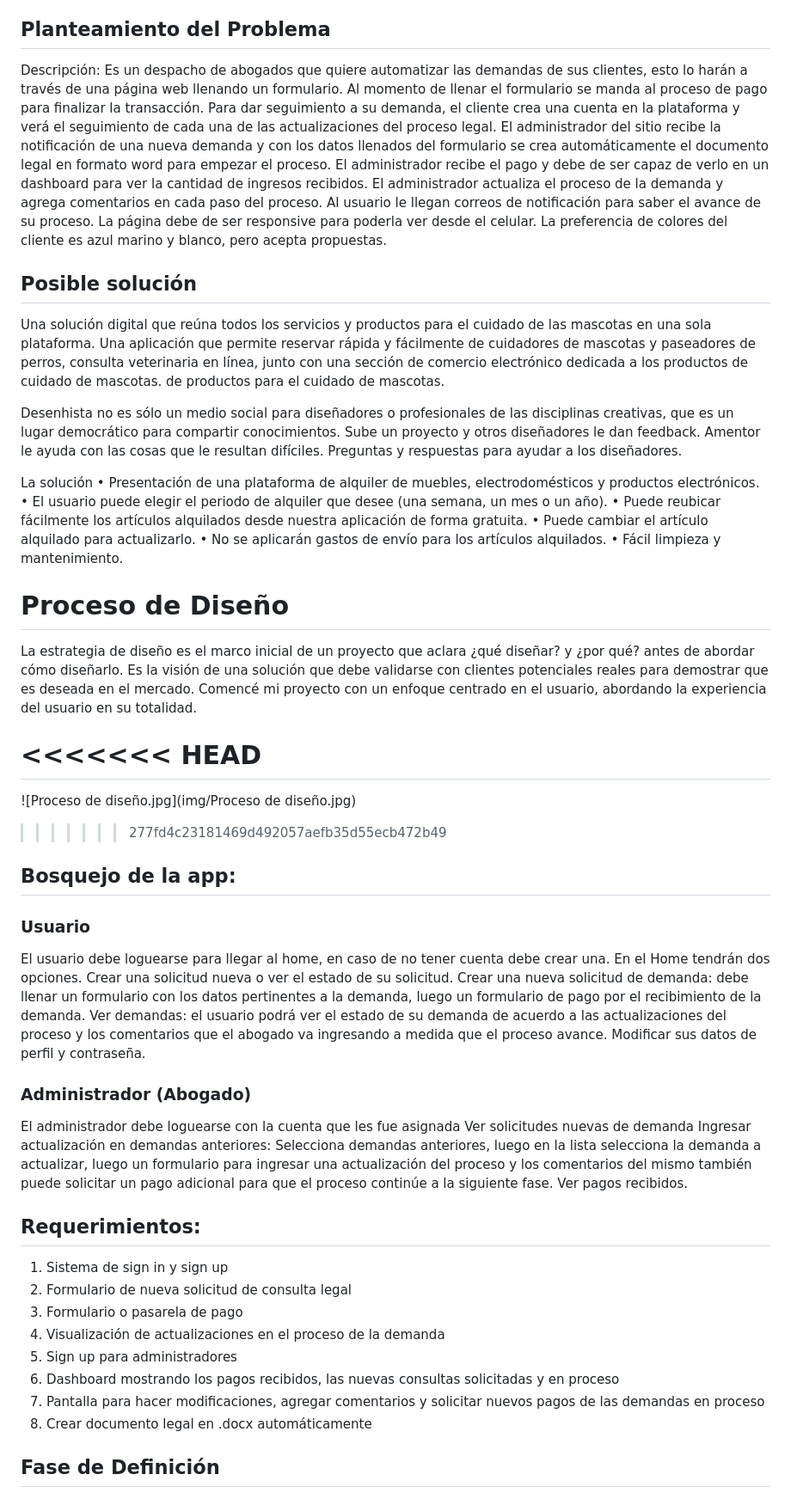
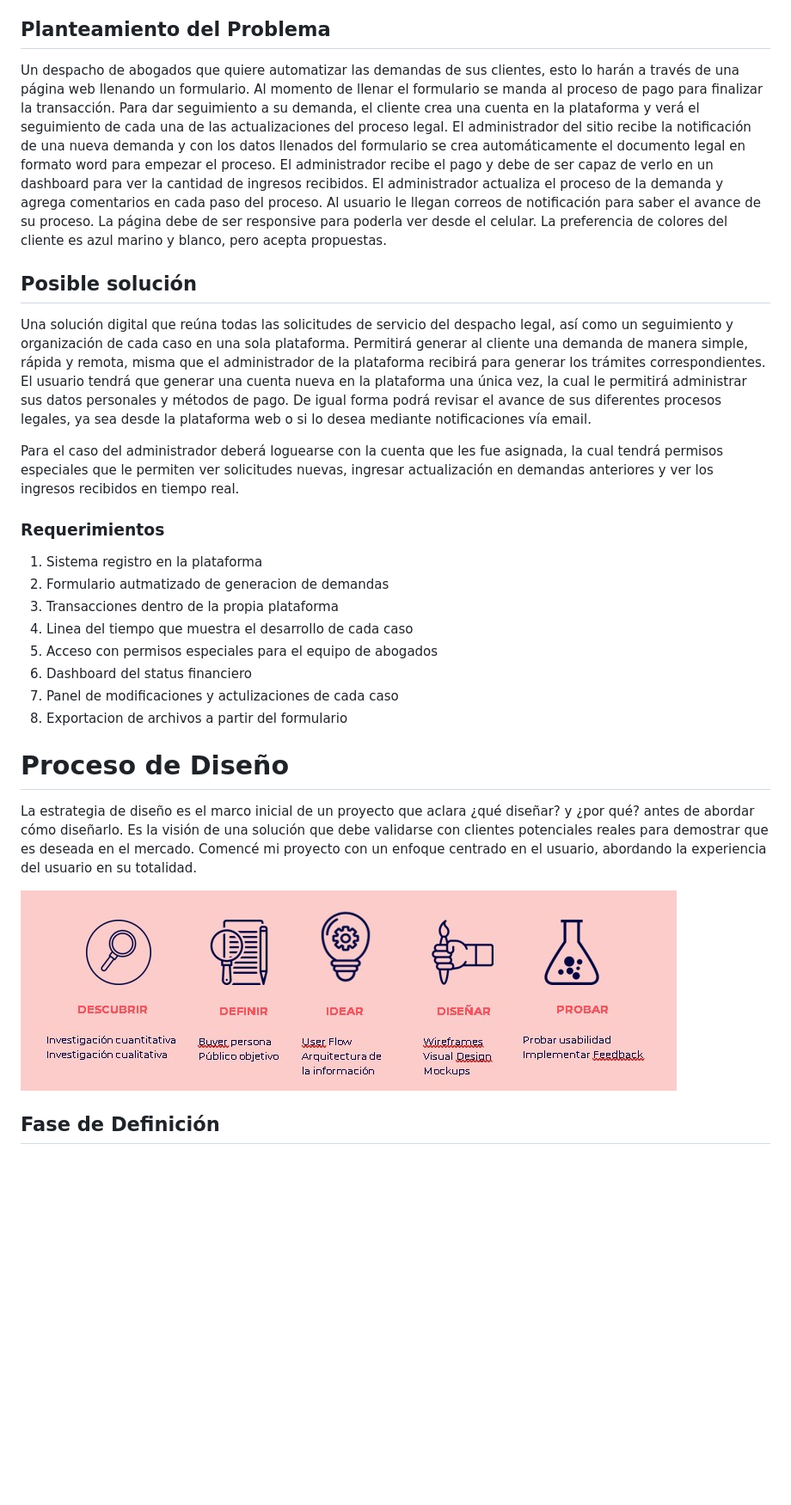
Before and after one commit to angelusnovuz/LaunchX, a Markdown page: 00 Intro/Primer_practica.md, the part around the change printed below. Shown: that part at 86% size. GitHub-like rendering; pictures changed too: 00 Intro/image/Primer_practica/1646117603800.png (added); blank space fills up the shorter version.

```diff
--- a/00 Intro/Primer_practica.md
+++ b/00 Intro/Primer_practica.md
@@ -8,66 +8,30 @@ Cuando se enfrentan a un problema, quieren resolver este problema, pero no saben
 
 ## **Planteamiento del Problema**
 
-Descripción: Es un despacho de abogados que quiere automatizar las demandas de sus clientes, esto lo harán a través de una página web llenando un formulario. Al momento de llenar el formulario se manda al proceso de pago para finalizar la transacción. Para dar seguimiento a su demanda, el cliente crea una cuenta en la plataforma y verá el seguimiento de cada una de las actualizaciones del proceso legal. El administrador del sitio recibe la notificación de una nueva demanda y con los datos llenados del formulario se crea automáticamente el documento legal en formato word para empezar el proceso. El administrador recibe el pago y debe de ser capaz de verlo en un dashboard para ver la cantidad de ingresos recibidos. El administrador actualiza el proceso de la demanda y agrega comentarios en cada paso del proceso. Al usuario le llegan correos de notificación para saber el avance de su proceso. La página debe de ser responsive para poderla ver desde el celular. La preferencia de colores del cliente es azul marino y blanco, pero acepta propuestas.
+Un despacho de abogados que quiere automatizar las demandas de sus clientes, esto lo harán a través de una página web llenando un formulario. Al momento de llenar el formulario se manda al proceso de pago para finalizar la transacción. Para dar seguimiento a su demanda, el cliente crea una cuenta en la plataforma y verá el seguimiento de cada una de las actualizaciones del proceso legal. El administrador del sitio recibe la notificación de una nueva demanda y con los datos llenados del formulario se crea automáticamente el documento legal en formato word para empezar el proceso. El administrador recibe el pago y debe de ser capaz de verlo en un dashboard para ver la cantidad de ingresos recibidos. El administrador actualiza el proceso de la demanda y agrega comentarios en cada paso del proceso. Al usuario le llegan correos de notificación para saber el avance de su proceso. La página debe de ser responsive para poderla ver desde el celular. La preferencia de colores del cliente es azul marino y blanco, pero acepta propuestas.
 
 ## **Posible solución**
 
-Una solución digital que reúna todos los servicios y productos para el cuidado de las mascotas en una sola plataforma. Una aplicación que permite reservar rápida y fácilmente de cuidadores de mascotas y paseadores de perros, consulta veterinaria en línea, junto con una sección de comercio electrónico dedicada a los productos de cuidado de mascotas. de productos para el cuidado de mascotas.
+Una solución digital que reúna todas las solicitudes de servicio del despacho legal, así como un seguimiento y organización de cada caso en una sola plataforma. Permitirá generar al cliente una demanda de manera simple, rápida y remota, misma que el administrador de la plataforma recibirá para generar los trámites correspondientes. El usuario tendrá que generar una cuenta nueva en la plataforma una única vez, la cual le permitirá administrar sus datos personales y métodos de pago. De igual forma podrá revisar el avance de sus diferentes procesos legales, ya sea desde la plataforma web o si lo desea mediante notificaciones vía email.
 
-Desenhista no es sólo un medio social para diseñadores o profesionales de las disciplinas creativas, que es un lugar democrático para compartir conocimientos. Sube un proyecto y otros diseñadores le dan feedback. Amentor le ayuda con las cosas que le resultan difíciles. Preguntas y respuestas para ayudar a los diseñadores.
+Para el caso del administrador deberá loguearse con la cuenta que les fue asignada, la cual tendrá permisos especiales que le permiten ver solicitudes nuevas, ingresar actualización en demandas anteriores y ver los ingresos recibidos en tiempo real.
 
-La solución
-•	Presentación de una plataforma de alquiler de muebles, electrodomésticos y productos electrónicos.
-•	El usuario puede elegir el periodo de alquiler que desee (una semana, un mes o un año).
-•	Puede reubicar fácilmente los artículos alquilados desde nuestra aplicación de forma gratuita.
-•	Puede cambiar el artículo alquilado para actualizarlo.
-•	No se aplicarán gastos de envío para los artículos alquilados.
-•	Fácil limpieza y mantenimiento.
+### Requerimientos
+
+1. Sistema registro en la plataforma
+2. Formulario autmatizado de generacion de demandas
+3. Transacciones dentro de la propia plataforma
+4. Linea del tiempo que muestra el desarrollo de cada caso
+5. Acceso con permisos especiales para el equipo de abogados
+6. Dashboard del status financiero
+7. Panel de modificaciones y actulizaciones de cada caso
+8. Exportacion de archivos a partir del formulario
 
 # **Proceso de Diseño**
 
 La estrategia de diseño es el marco inicial de un proyecto que aclara ¿qué diseñar? y ¿por qué? antes de abordar cómo diseñarlo. Es la visión de una solución que debe validarse con clientes potenciales reales para demostrar que es deseada en el mercado. Comencé mi proyecto con un enfoque centrado en el usuario, abordando la experiencia del usuario en su totalidad.
 
-<<<<<<< HEAD
-============
-
-![Proceso de diseño.jpg](img/Proceso de diseño.jpg)
-
->>>>>>> 277fd4c23181469d492057aefb35d55ecb472b49
->>>>>>>
->>>>>>
->>>>>
->>>>
->>>
->>
-
-## Bosquejo de la app:
-
-### Usuario
-
-El usuario debe loguearse para llegar al home, en caso de no tener cuenta debe crear una.
-En el Home tendrán dos opciones. Crear una solicitud nueva o ver el estado de su solicitud.
-Crear una nueva solicitud de demanda: debe llenar un formulario con los datos pertinentes a la demanda, luego un formulario de pago por el recibimiento de la demanda.
-Ver demandas: el usuario podrá ver el estado de su demanda de acuerdo a las actualizaciones del proceso y los comentarios que el abogado va ingresando a medida que el proceso avance.
-Modificar sus datos de perfil y contraseña.
-
-### Administrador (Abogado)
-
-El administrador debe loguearse con la cuenta que les fue asignada
-Ver solicitudes nuevas de demanda
-Ingresar actualización en demandas anteriores: Selecciona demandas anteriores, luego en la lista selecciona la demanda a actualizar, luego un formulario para ingresar una actualización del proceso y los comentarios del mismo también puede solicitar un pago adicional para que el proceso continúe a la siguiente fase.
-Ver pagos recibidos.
-
-## Requerimientos:
-
-1. Sistema de sign in y sign up
-2. Formulario de nueva solicitud de consulta legal
-3. Formulario o pasarela de pago
-4. Visualización de actualizaciones en el proceso de la demanda
-5. Sign up para administradores
-6. Dashboard mostrando los pagos recibidos, las nuevas consultas solicitadas y en proceso
-7. Pantalla para hacer modificaciones, agregar comentarios y solicitar nuevos pagos de las demandas en proceso
-8. Crear documento legal en .docx automáticamente
+![1646117603800.png](image/Primer_practica/1646117603800.png)
 
 ## **Fase de Definición**
 
```
Also changed, not shown: other parts of 00 Intro/Primer_practica.md (+5 -49 lines), 00 Intro/image/Primer_practica/1646117716823.png (added), 00 Intro/image/Primer_practica/1646117737779.png (added), 00 Intro/image/Primer_practica/1646118915837.png (added), 00 Intro/image/Primer_practica/1646118926464.png (added), 00 Intro/image/Primer_practica/1646118935562.png (added).
